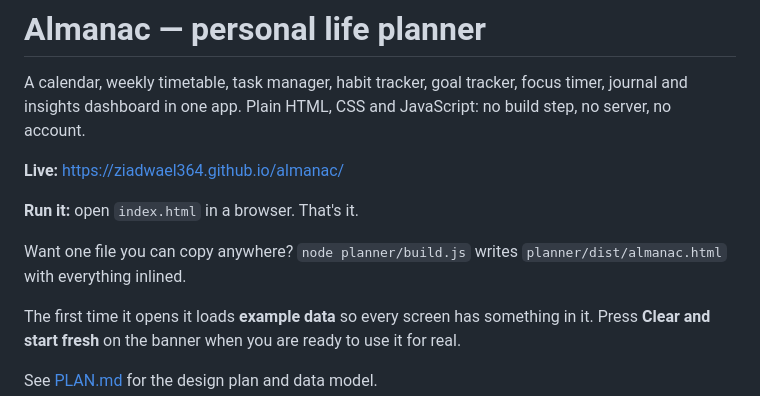
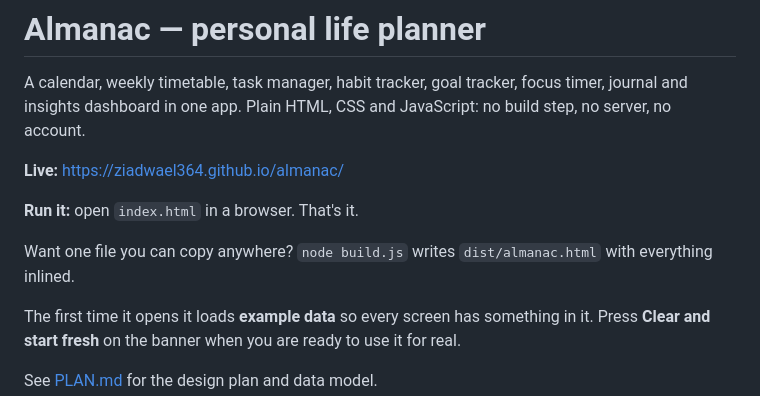
Before and after one commit to ziadwael364/ALmanac, a Markdown page: README.md, the part around the change. Drawn GitHub-style.

Commit message:
Fix build path in README
Co-Authored-By: Claude Opus 5.5 <noreply@anthropic.com>
Claude-Session: https://claude.ai/code/session_015iBYf1yNTLin6bPC7z912z

```diff
--- a/README.md
+++ b/README.md
@@ -8,8 +8,8 @@ JavaScript: no build step, no server, no account.
 
 **Run it:** open `index.html` in a browser. That's it.
 
-Want one file you can copy anywhere? `node planner/build.js` writes
-`planner/dist/almanac.html` with everything inlined.
+Want one file you can copy anywhere? `node build.js` writes
+`dist/almanac.html` with everything inlined.
 
 The first time it opens it loads **example data** so every screen has
 something in it. Press **Clear and start fresh** on the banner when you are
```
